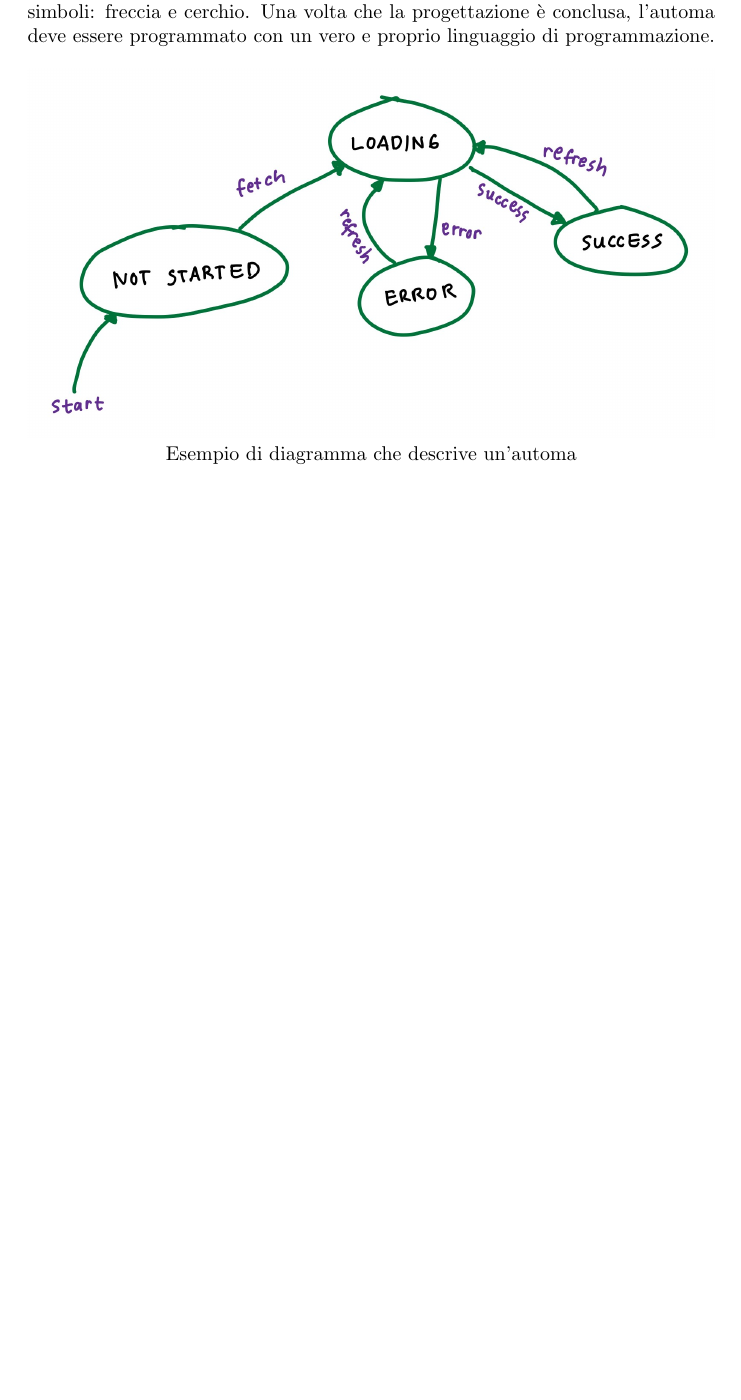
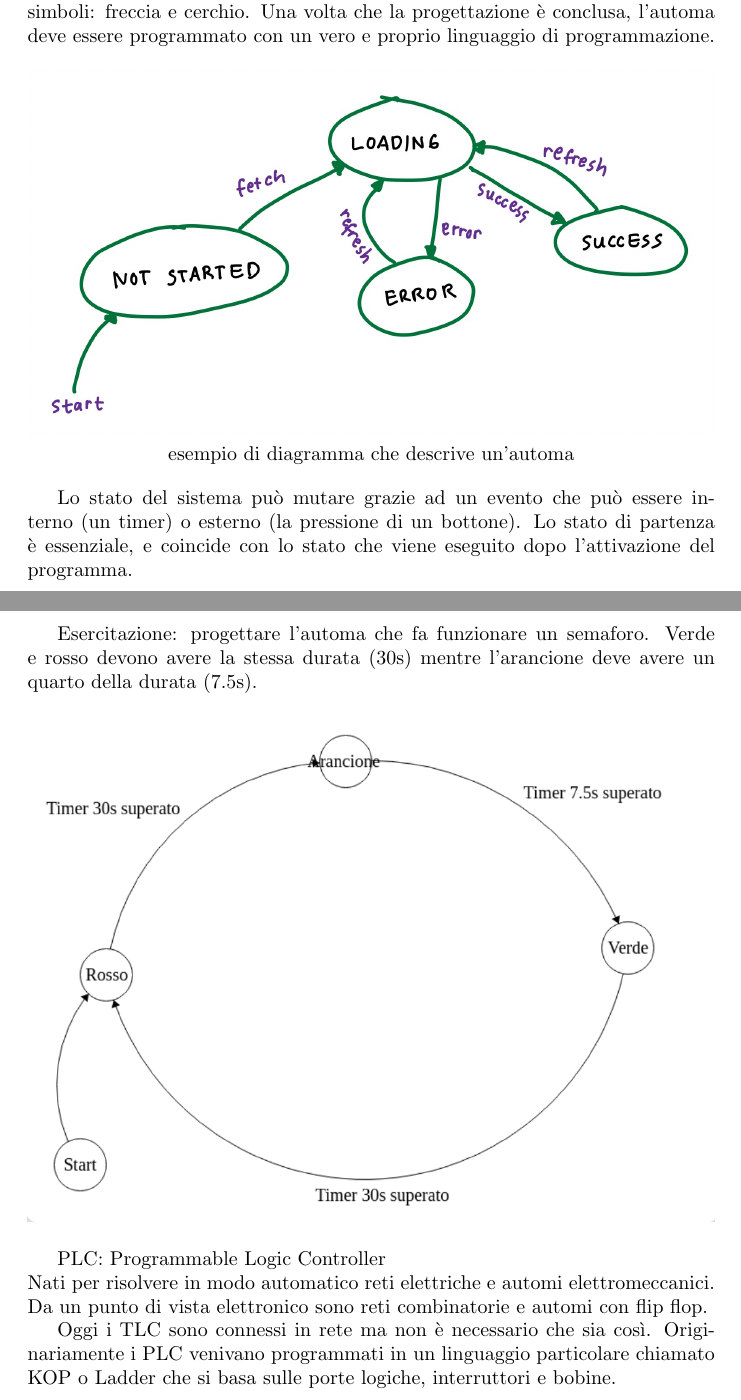
Before and after one commit to asdrubalini/notes, a LaTeX document (automi.tex): part of the page before the commit and two parts of pages 1 and 2 of 2 after it, the two joined at a grey line, cut so that both start at the same text, the shorter picture padded with empty space. Compiled offline with pdfLaTeX.

```diff
--- a/automi.tex
+++ b/automi.tex
@@ -18,7 +18,30 @@
 
     \begin{center}
         \includegraphics[width=\textwidth]{automa.png}
-        Esempio di diagramma che descrive un'automa
+        esempio di diagramma che descrive un'automa
     \end{center}
 
+    Lo stato del sistema può mutare grazie ad un evento che può essere interno (un timer) o esterno (la pressione di un bottone).
+    Lo stato di partenza è essenziale, e coincide con lo stato che viene eseguito dopo l'attivazione del programma.
+
+    \newpage
+
+    Esercitazione: progettare l'automa che fa funzionare un semaforo.
+    Verde e rosso devono avere la stessa durata (30s) mentre l'arancione deve avere un quarto della durata (7.5s).
+
+    \begin{center}
+        \includegraphics[width=\textwidth]{semaforo.png}
+    \end{center}
+
+    PLC: Programmable Logic Controller
+    \newline
+    Nati per risolvere in modo automatico reti elettriche e automi elettromeccanici.
+    \newline
+    Da un punto di vista elettronico sono reti combinatorie e automi con flip flop.
+
+    Oggi i TLC sono connessi in rete ma non è necessario che sia così. Originariamente i PLC venivano programmati in un linguaggio
+    particolare chiamato KOP o Ladder che si basa sulle porte logiche, interruttori e bobine.
+
+
+
 \end{document}
```
Also changed, not shown: automi.pdf (deleted), images/automi/semaforo.png (added), onde_elettromagnetiche.pdf (deleted), tps.pdf (deleted).
